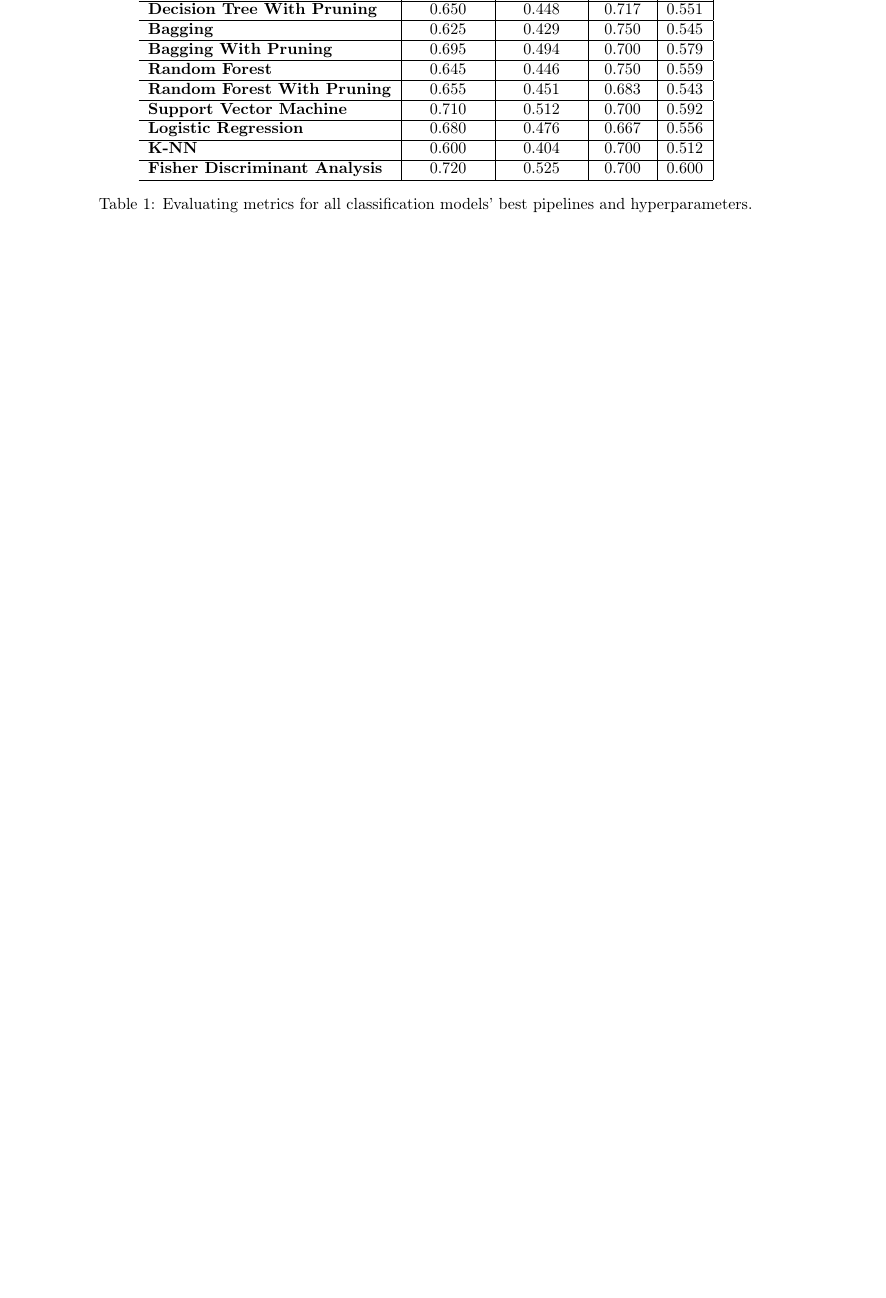
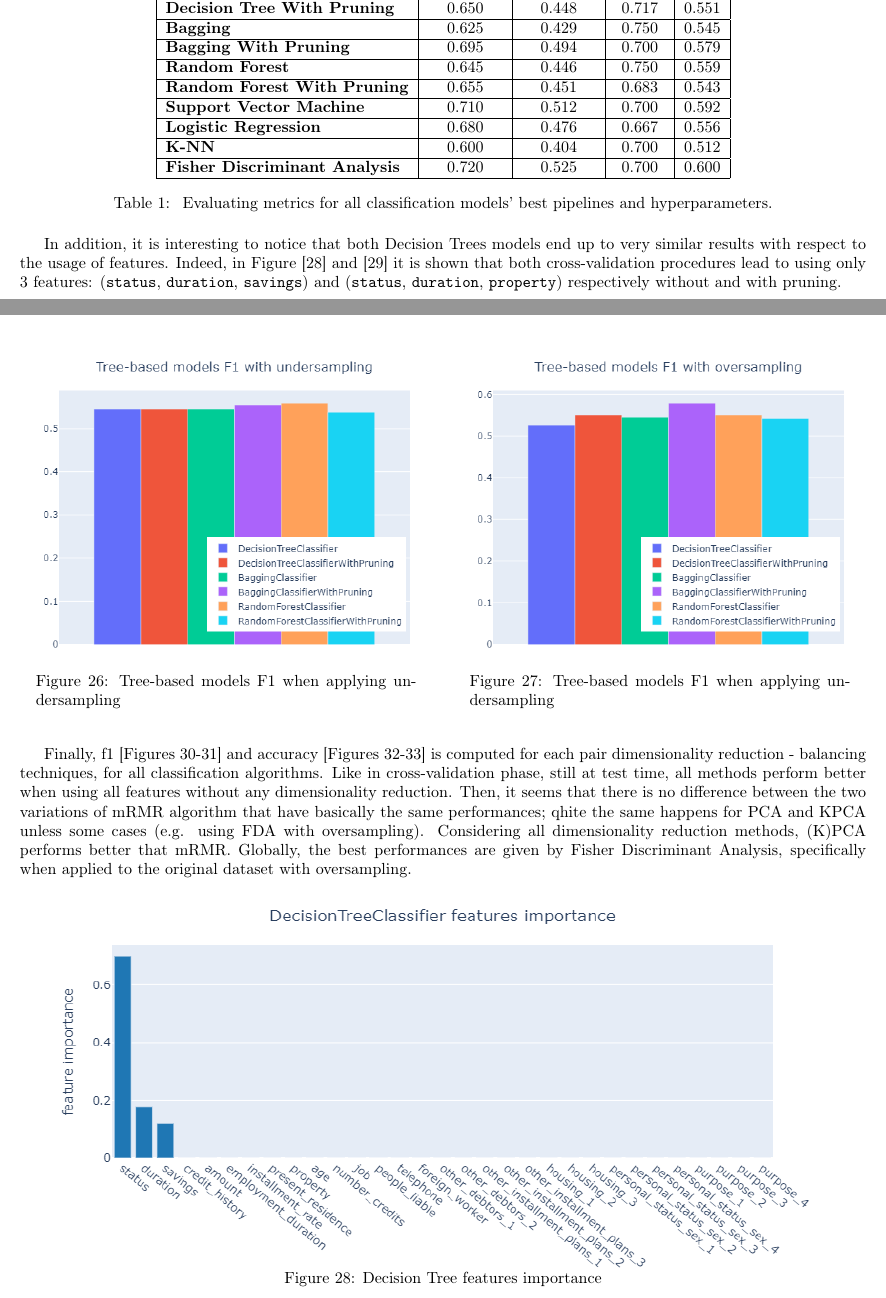
Before and after one commit to angelicaurba/South-German-Credit-Dataset, a LaTeX document (report/tesina.tex): part of page 19 of 20 before the commit and two parts of pages 19 and 20 of 22 after it, the two joined at a grey line, cut so that both start at the same text, the shorter picture padded with empty space. Compiled offline with pdfLaTeX.

Commit message:
add last comments and pictures on report

```diff
--- a/report/tesina.tex
+++ b/report/tesina.tex
@@ -1,6 +1,6 @@
 \documentclass[letterpaper]{article}
 \let\oldvec\vec
-\usepackage[bottom=0.7in, left=.5in, right=1in, top=.7in]{geometry}
+\usepackage[bottom=0.7in, left=.5in, right=.7in, top=.7in]{geometry}
 \usepackage[utf8]{inputenc}
 \usepackage[T1]{fontenc}
 \usepackage[english]{babel}
@@ -476,9 +478,10 @@ sorting=ynt
 			\label{fig:25}
 		\end{minipage}
 	\end{figure}
-	\begin{table}[!ht]
+	\begin{table}[h]
 		\centering
-			\begin{tabular}{l|c|c|c|c|}
+			\begin{tabular}{|l|c|c|c|c|}
+				\hline
 				&	\textbf{Accuracy}	& \textbf{Precision} &	\textbf{Recall	}&\textbf{F1}\\
 				\hline
 				\textbf{Decision Tree	}&0.685&	0.479&	0.583&	0.526\\
@@ -502,6 +505,31 @@ sorting=ynt
 				\textbf{Fisher Discriminant Analysis}&	0.720&	0.525&	0.700&	0.600\\
 				\hline
 			\end{tabular}
-			\caption{Evaluating metrics for all classification models' best pipelines and hyperparameters.}
+			\caption{\label{tab:1} Evaluating metrics for all classification models' best pipelines and hyperparameters.}
 	\end{table}
+	In addition, it is interesting to notice that both Decision Trees models end up to very similar results with respect to the usage of features. Indeed, in Figure [\ref{fig:32}] and [\ref{fig:33}] it is shown that both cross-validation procedures lead to using only $3$ features: (\texttt{status}, \texttt{duration}, \texttt{savings}) and (\texttt{status}, \texttt{duration}, \texttt{property}) respectively without and with pruning. \par
+	\begin{figure}[!h]
+	\centering
+		\begin{minipage}[t]{0.45\textwidth}
+			\includegraphics[width=\textwidth]{images/trees_undersampling.png}
+			\captionof{figure}{Tree-based models F1 when applying undersampling}
+			\label{fig:26}
+		\end{minipage}
+		\begin{minipage}{0.05\textwidth}
+			\quad
+		\end{minipage}
+		\begin{minipage}[t]{0.45\textwidth}
+			\includegraphics[width=\textwidth]{images/trees_oversampling.png}
+			\captionof{figure}{Tree-based models F1 when applying undersampling}
+			\label{fig:27}
+		\end{minipage}
+	\end{figure}
+	\newpage Finally, f1 [Figures \ref{fig:28}-\ref{fig:29}] and accuracy [Figures \ref{fig:30}-\ref{fig:31}] is computed for each pair dimensionality reduction - balancing techniques, for all classification algorithms. Like in cross-validation phase, still at test time, all methods perform better when using all features without any dimensionality reduction. Then, it seems that there is no difference between the two variations of mRMR algorithm that have basically the same performances; qhite the same happens for PCA and KPCA unless some cases (e.g. using FDA with oversampling). Considering all dimensionality reduction methods, (K)PCA performs better that mRMR. Globally, the best performances are given by Fisher Discriminant Analysis, specifically when applied to the original dataset with oversampling.
+	\begin{figure}[!h]
+		\centering
+		\includegraphics[width=.9\textwidth]{images/DecisionTreeClassifier_features_importance.png}
+		\setlength{\abovecaptionskip}{-5pt}
+		\captionof{figure}{Decision Tree features importance}
+		\label{fig:32}
+	\end{figure}
 
@@ -508,3 +577,5 @@ sorting=ynt
+	\clearpage
+	\printbibliography
 	\nocite{MohriRostamizadehTalwalkar18}
 	\nocite{understandingml}
 	\nocite{ghojogh2019fisher}
@@ -514,5 +584,4 @@ sorting=ynt
 	\addcontentsline{toc}{section}{References}
-	\printbibliography
 
 	% TODO:
 	% - scrivere le funzioni + documentazione usata per ogni modello (?)
```
Also changed, not shown: report/images/Decision Tree With Pruning_features_importance.png (deleted), report/images/Decision Tree_features_importance.png (deleted), report/images/DecisionTreeClassifierWithPruning_features_importance.png, report/images/DecisionTreeClassifier_features_importance.png, report/tesina.pdf, report/tesina.tex (58 more changed lines), 1 other file.
